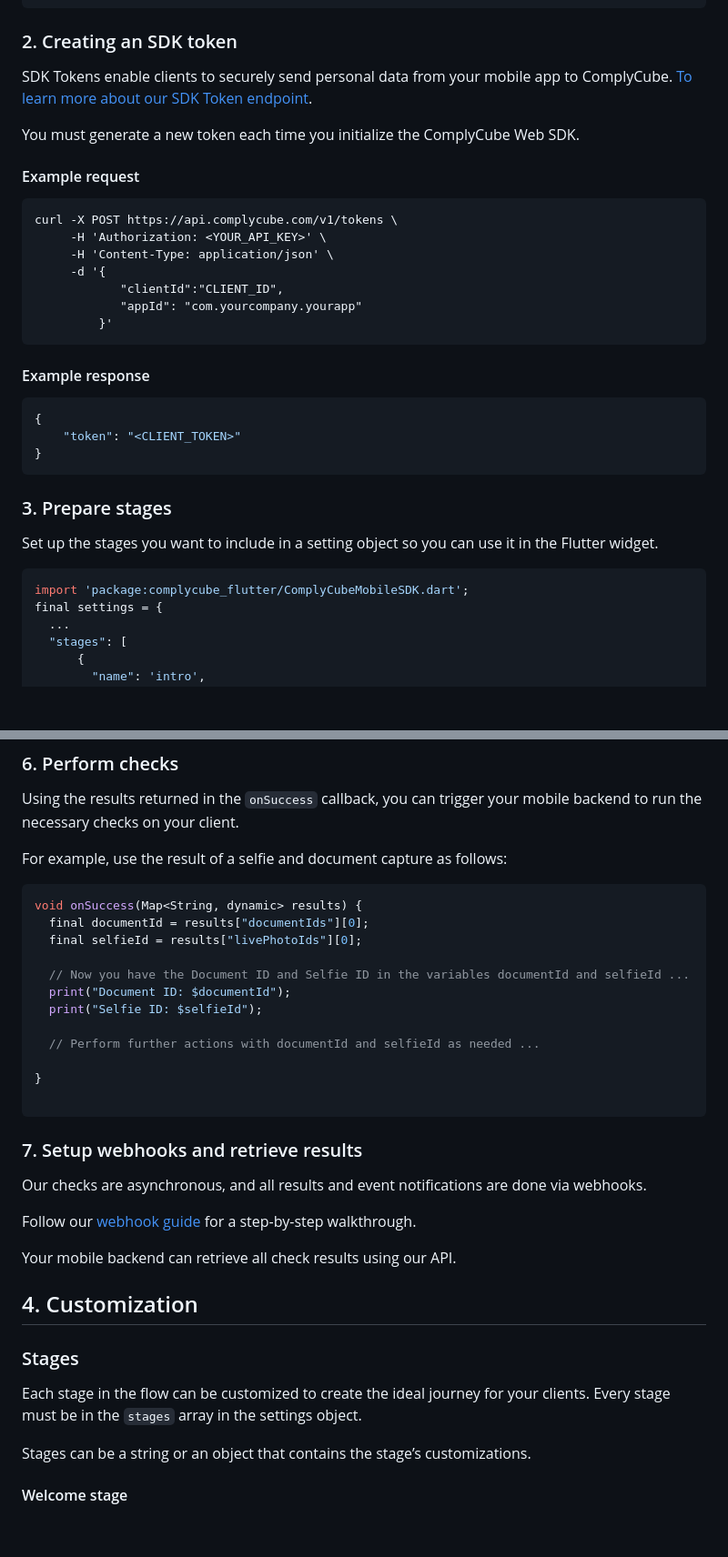
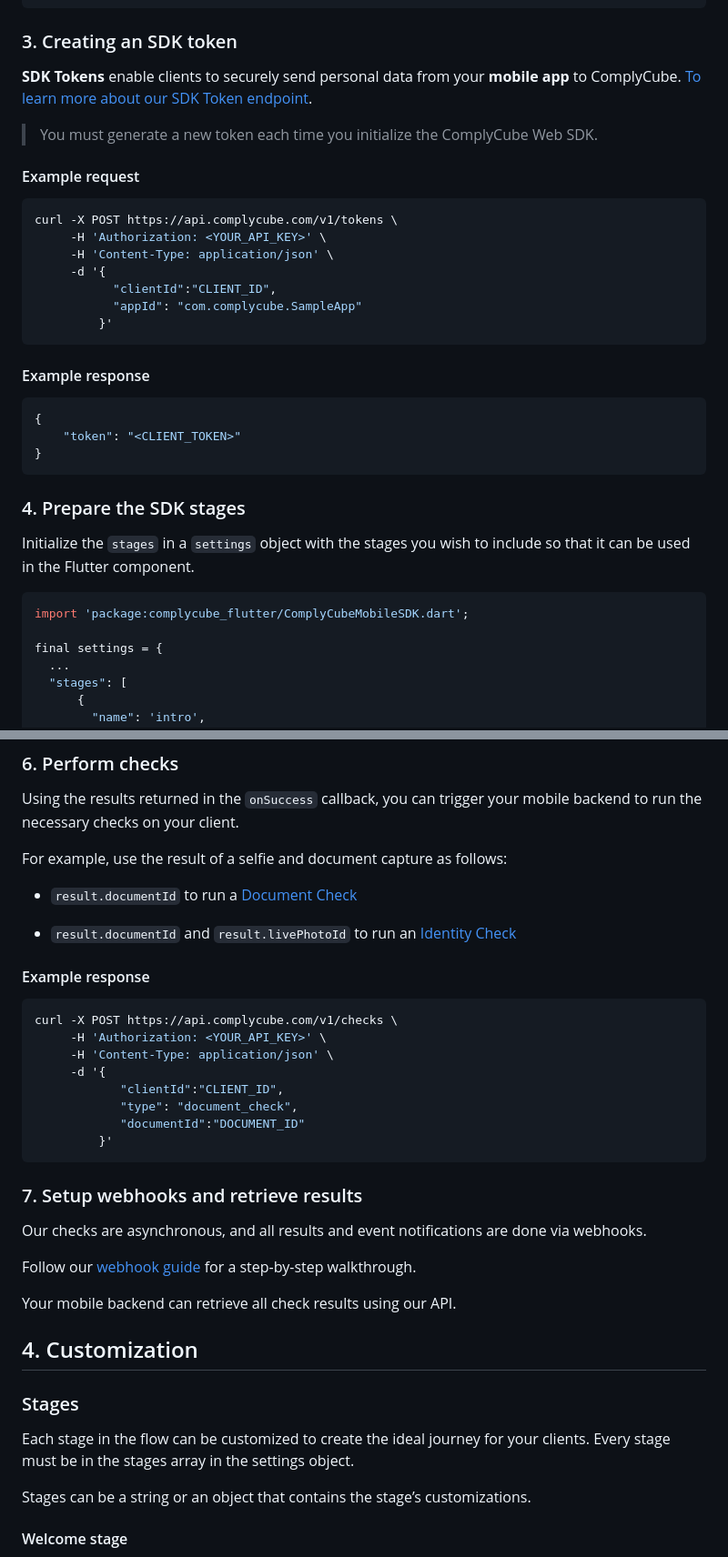
Before and after one commit to complycube/complycube-flutter-sdk, a Markdown page: README.md, 2 parts joined by grey strips. Shown at 91% size. Drawn GitHub-style; blank space fills up the shorter version.

````diff
--- a/README.md
+++ b/README.md
@@ -233,20 +218,22 @@ The response will contain an id (the Client ID). It is required for the next ste
 }
 ```
 
-### 2. Creating an SDK token
-SDK Tokens enable clients to securely send personal data from your mobile app to ComplyCube. [To learn more about our SDK Token endpoint](https://docs.complycube.com/api-reference/other-resources/tokens).
+### 3. Creating an SDK token
 
-You must generate a new token each time you initialize the ComplyCube Web SDK.
+**SDK Tokens** enable clients to securely send personal data from your **mobile app** to ComplyCube.
+[To learn more about our SDK Token endpoint](https://docs.complycube.com/api-reference/other-resources/tokens).
+
+> You must generate a new token each time you initialize the ComplyCube Web SDK.
 
 #### Example request
 
-```curl
+```bash
 curl -X POST https://api.complycube.com/v1/tokens \
      -H 'Authorization: <YOUR_API_KEY>' \
      -H 'Content-Type: application/json' \
      -d '{
-          	"clientId":"CLIENT_ID",
-          	"appId": "com.yourcompany.yourapp"
+           "clientId":"CLIENT_ID",
+           "appId": "com.complycube.SampleApp"
          }'
 ```
 
@@ -258,12 +245,13 @@ curl -X POST https://api.complycube.com/v1/tokens \
 }
 ```
 
-### 3. Prepare stages
+### 4. Prepare the SDK stages
 
-Set up the stages you want to include in a setting object so you can use it in the Flutter widget.
+Initialize the `stages` in a `settings` object with the stages you wish to include so that it can be used in the Flutter component.
 
 ```dart
 import 'package:complycube_flutter/ComplyCubeMobileSDK.dart';
+
 final settings = {
   ...
   "stages": [
@@ -320,19 +307,21 @@ Using the results returned in the `onSuccess` callback, you can trigger your mob
 
 For example, use the result of a selfie and document capture as follows:
 
-```dart
-void onSuccess(Map<String, dynamic> results) {
-  final documentId = results["documentIds"][0];
-  final selfieId = results["livePhotoIds"][0];
+- `result.documentId` to run a [Document Check](https://docs.complycube.com/api-reference/check-types/document-check)
 
-  // Now you have the Document ID and Selfie ID in the variables documentId and selfieId ...
-  print("Document ID: $documentId");
-  print("Selfie ID: $selfieId");
+- `result.documentId` and `result.livePhotoId` to run an [Identity Check](https://docs.complycube.com/api-reference/check-types/identity-check)
 
-  // Perform further actions with documentId and selfieId as needed ...
+#### Example response
 
-}
-
+```bash
+curl -X POST https://api.complycube.com/v1/checks \
+     -H 'Authorization: <YOUR_API_KEY>' \
+     -H 'Content-Type: application/json' \
+     -d '{
+            "clientId":"CLIENT_ID",
+            "type": "document_check",
+            "documentId":"DOCUMENT_ID"
+         }'
 ```
 
 ### 7. Setup webhooks and retrieve results
@@ -347,7 +336,7 @@ Your mobile backend can retrieve all check results using our API.
 
 ### Stages
 
-Each stage in the flow can be customized to create the ideal journey for your clients. Every stage must be in the `stages` array in the settings object.
+Each stage in the flow can be customized to create the ideal journey for your clients. Every stage must be in the stages array in the settings object.
 
 Stages can be a string or an object that contains the stage’s customizations.
 
````
Also changed, not shown: other parts of README.md (+83 -99 lines).
